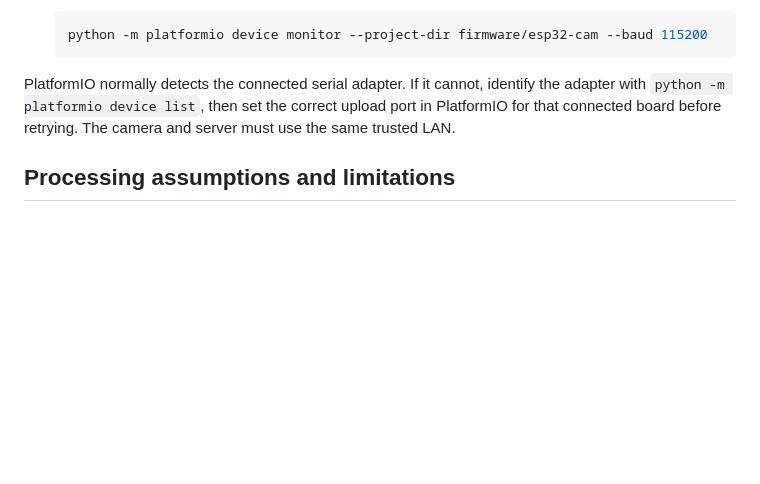
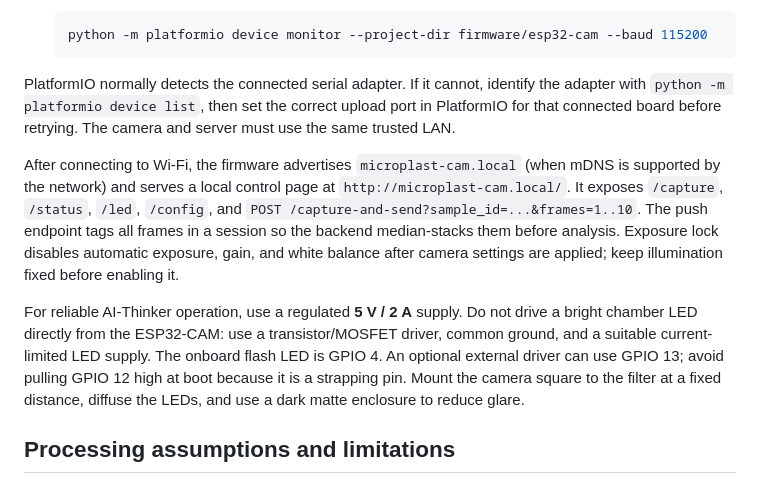
Before and after one commit to nevaan000/microplast-screen, a Markdown page: README.md, the part around the change. Rendered like a GitHub page; blank space fills up the shorter version.

Commit message:
Document ESP32-CAM capture controls and wiring

```diff
--- a/README.md
+++ b/README.md
@@ -191,6 +191,10 @@ To flash an AI Thinker ESP32-CAM with a USB-to-UART adapter:
 
 PlatformIO normally detects the connected serial adapter. If it cannot, identify the adapter with `python -m platformio device list`, then set the correct upload port in PlatformIO for that connected board before retrying. The camera and server must use the same trusted LAN.
 
+After connecting to Wi-Fi, the firmware advertises `microplast-cam.local` (when mDNS is supported by the network) and serves a local control page at `http://microplast-cam.local/`. It exposes `/capture`, `/status`, `/led`, `/config`, and `POST /capture-and-send?sample_id=...&frames=1..10`. The push endpoint tags all frames in a session so the backend median-stacks them before analysis. Exposure lock disables automatic exposure, gain, and white balance after camera settings are applied; keep illumination fixed before enabling it.
+
+For reliable AI-Thinker operation, use a regulated **5 V / 2 A** supply. Do not drive a bright chamber LED directly from the ESP32-CAM: use a transistor/MOSFET driver, common ground, and a suitable current-limited LED supply. The onboard flash LED is GPIO 4. An optional external driver can use GPIO 13; avoid pulling GPIO 12 high at boot because it is a strapping pin. Mount the camera square to the filter at a fixed distance, diffuse the LEDs, and use a dark matte enclosure to reduce glare.
+
 ## Processing assumptions and limitations
 
 - Images should show a flat filter under consistent, diffuse illumination and stable focus.
```
